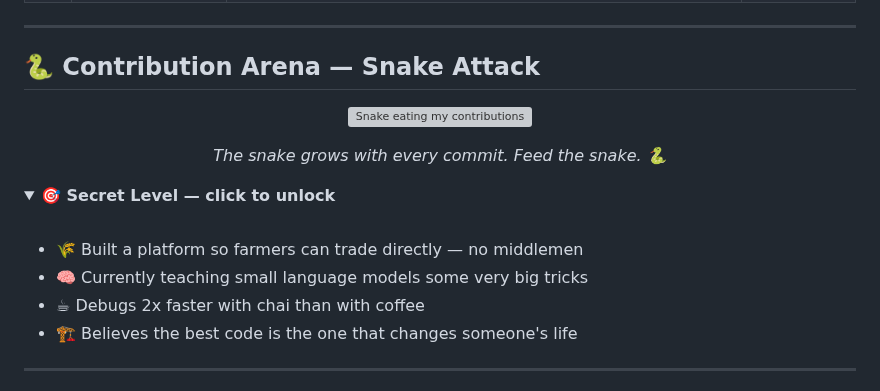
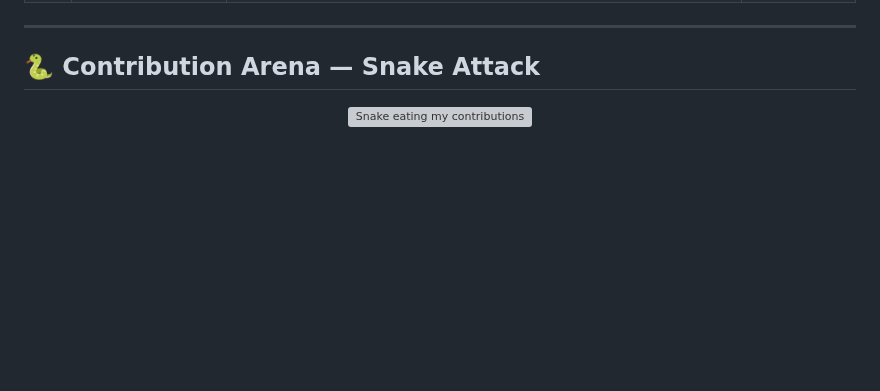
Before and after one commit to Rishabh01487/Rishabh01487, a Markdown page: README.md, the part around one of its changes. GitHub-like rendering; folded sections open; blank space fills up the shorter version; grey boxes are pictures that could not be loaded.

```diff
--- a/README.md
+++ b/README.md
@@ -60,18 +60,3 @@ rishabh@github:~$ sudo systemctl start build-the-future.service
   <img src="https://raw.githubusercontent.com/Rishabh01487/Rishabh01487/output/github-contribution-grid-snake.svg" alt="Snake eating my contributions" width="100%"/>
 </p>
 
-<p align="center"><em>The snake grows with every commit. Feed the snake. 🐍</em></p>
-
-<details>
-<summary><b>🎯 Secret Level — click to unlock</b></summary>
-<br>
-
-- 🌾 Built a platform so farmers can trade directly — no middlemen
-- 🧠 Currently teaching small language models some very big tricks
-- ☕ Debugs 2x faster with chai than with coffee
-- 🏗️ Believes the best code is the one that changes someone's life
-
-</details>
-
----
-
```
Also changed, not shown: other parts of README.md (+2 -67 lines), assets/battle-station.png.
